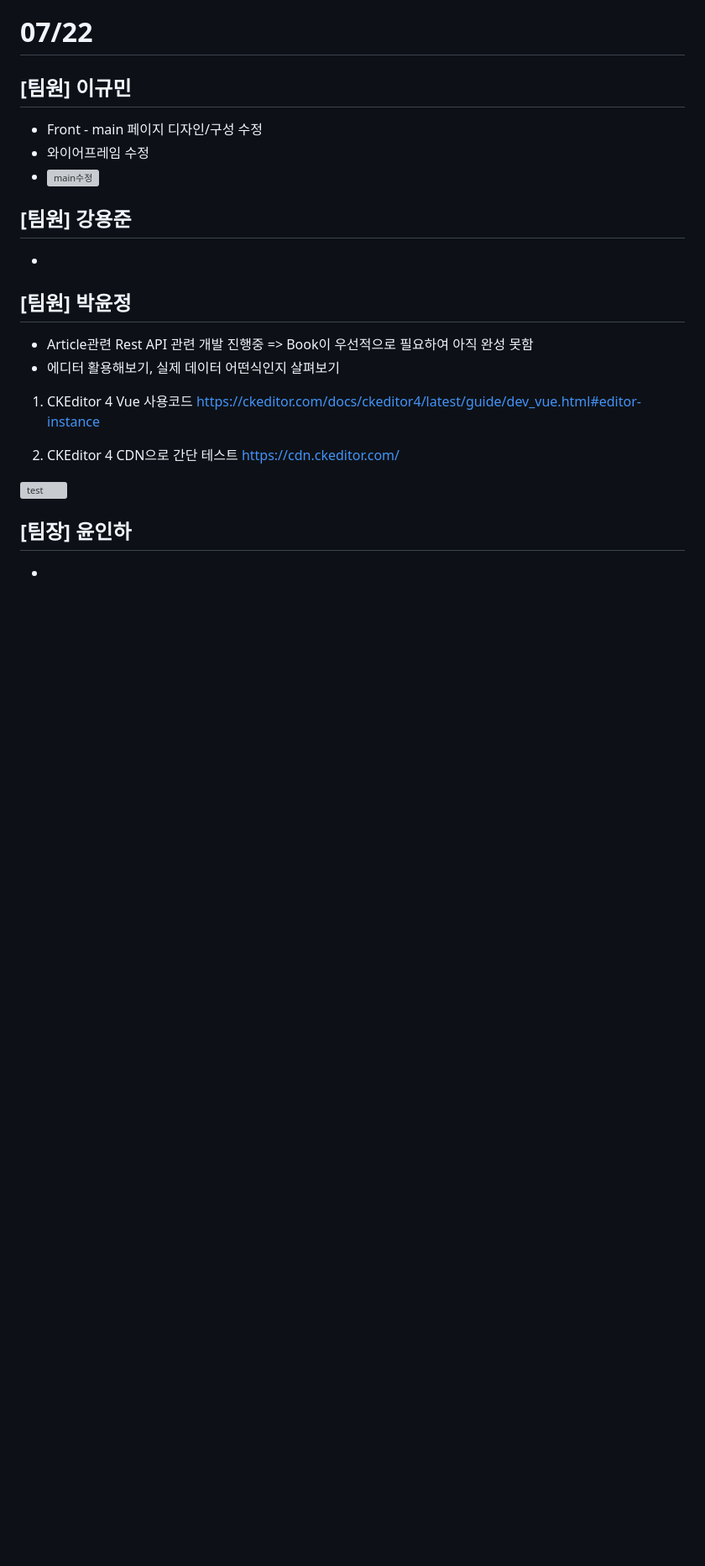
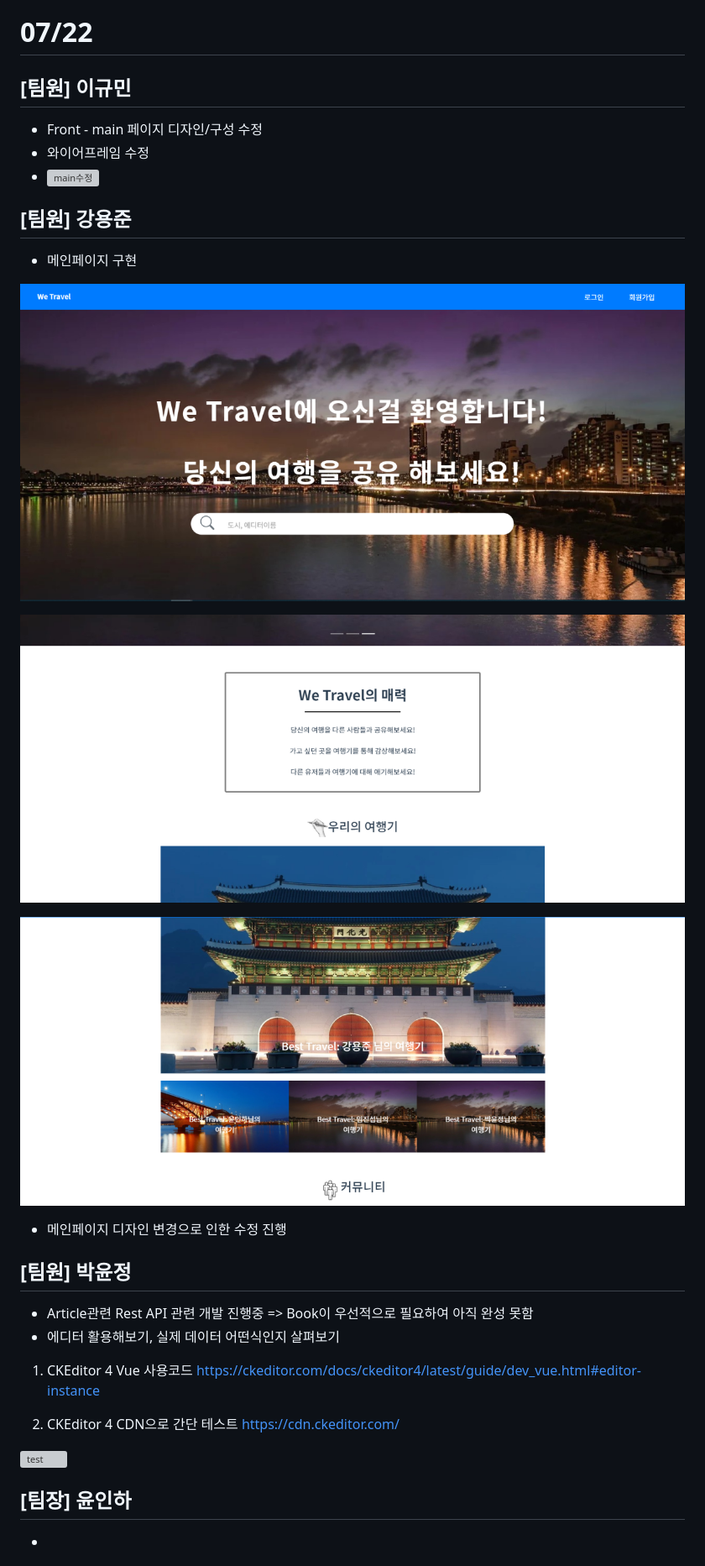
Before and after one commit to ketkat001/WETRAVEL, a Markdown page: README.md, the part around the change. Shown: that part at 84% size. GitHub-like rendering; pictures changed too: README.assets/1-1595423478507.png (added), README.assets/2-1595423503884.png (added), README.assets/3.png (added); blank space fills up the shorter version; grey boxes are pictures that could not be loaded.

Commit message:
frontend create mainpage

```diff
--- a/README.md
+++ b/README.md
@@ -256,7 +256,19 @@ main 페이지
 
 ## [팀원] 강용준
 
--
+- 메인페이지 구현
+
+![1](README.assets/1-1595423478507.png)
+
+![2](README.assets/2-1595423503884.png)
+
+![3](README.assets/3.png)
+
+
+
+
+
+- 메인페이지 디자인 변경으로 인한 수정 진행
 
 ## [팀원] 박윤정
 - Article관련 Rest API 관련 개발 진행중 => Book이 우선적으로 필요하여 아직 완성 못함
```
Also changed, not shown: README.assets/1.png (added), README.assets/2.png (added).
